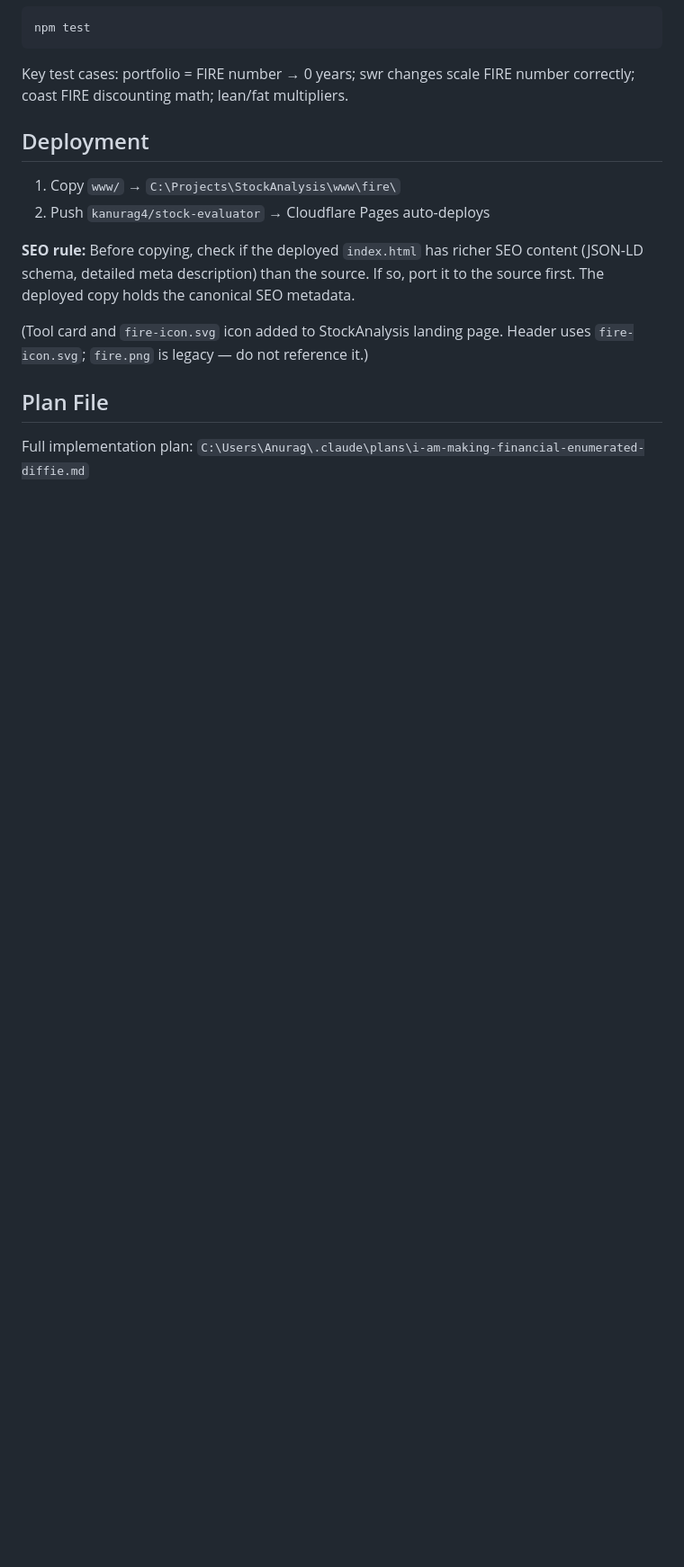
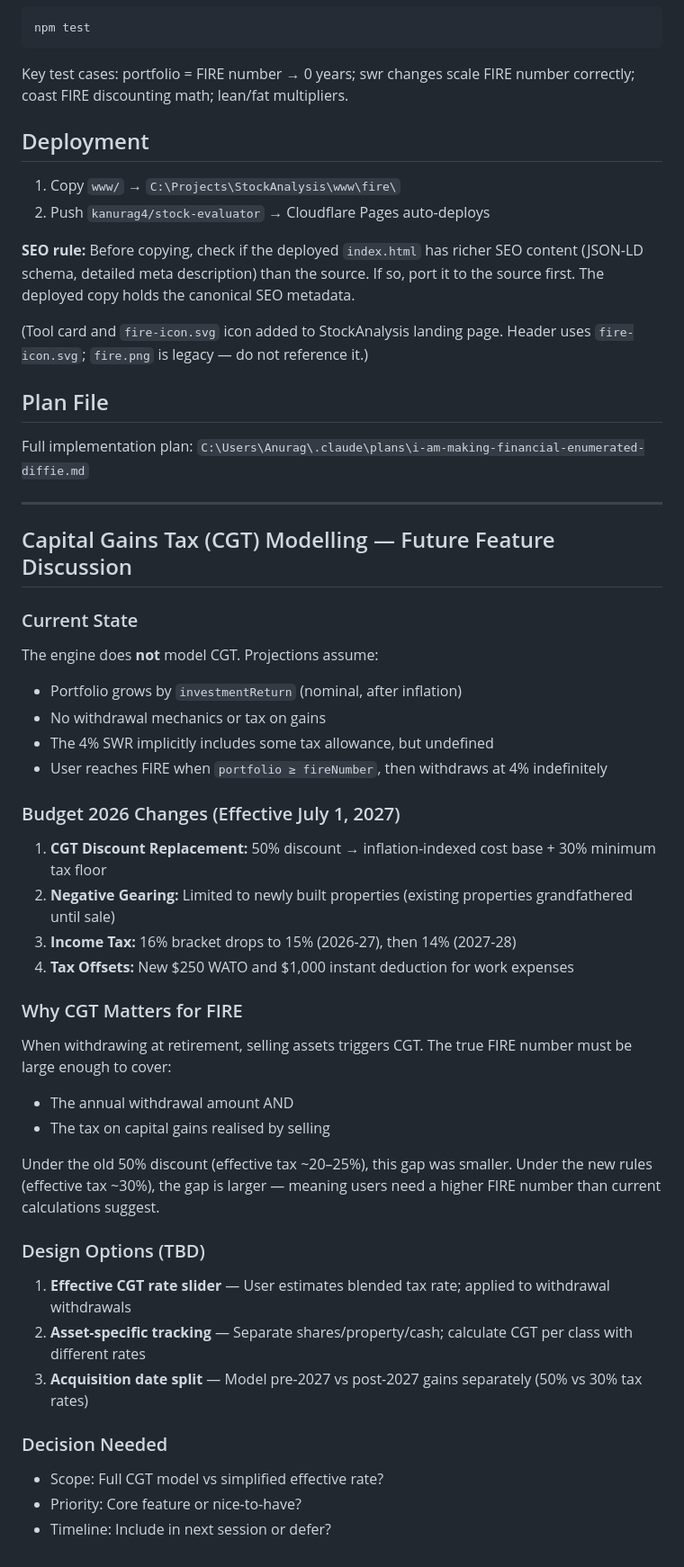
Before and after one commit to kanurag4/fire-calculator, a Markdown page: CLAUDE.md, the part around the change. Shown at 90% size. Drawn GitHub-style; blank space fills up the shorter version.

Commit message:
docs: add CGT modelling discussion to CLAUDE.md
- Note current engine does not model CGT or withdrawal taxes
- Document Budget 2026 changes (50% discount → 30% floor, effective July 2027)
- List three design options (effective rate slider, asset-specific, acquisition date split)
- Flag decision needed on scope and priority

```diff
--- a/CLAUDE.md
+++ b/CLAUDE.md
@@ -108,3 +108,37 @@ Key test cases: portfolio = FIRE number → 0 years; swr changes scale FIRE numb
 
 ## Plan File
 Full implementation plan: `C:\Users\Anurag\.claude\plans\i-am-making-financial-enumerated-diffie.md`
+
+---
+
+## Capital Gains Tax (CGT) Modelling — Future Feature Discussion
+
+### Current State
+The engine does **not** model CGT. Projections assume:
+- Portfolio grows by `investmentReturn` (nominal, after inflation)
+- No withdrawal mechanics or tax on gains
+- The 4% SWR implicitly includes some tax allowance, but undefined
+- User reaches FIRE when `portfolio ≥ fireNumber`, then withdraws at 4% indefinitely
+
+### Budget 2026 Changes (Effective July 1, 2027)
+1. **CGT Discount Replacement:** 50% discount → inflation-indexed cost base + 30% minimum tax floor
+2. **Negative Gearing:** Limited to newly built properties (existing properties grandfathered until sale)
+3. **Income Tax:** 16% bracket drops to 15% (2026-27), then 14% (2027-28)
+4. **Tax Offsets:** New $250 WATO and $1,000 instant deduction for work expenses
+
+### Why CGT Matters for FIRE
+When withdrawing at retirement, selling assets triggers CGT. The true FIRE number must be large enough to cover:
+- The annual withdrawal amount AND
+- The tax on capital gains realised by selling
+
+Under the old 50% discount (effective tax ~20–25%), this gap was smaller. Under the new rules (effective tax ~30%), the gap is larger — meaning users need a higher FIRE number than current calculations suggest.
+
+### Design Options (TBD)
+1. **Effective CGT rate slider** — User estimates blended tax rate; applied to withdrawal withdrawals
+2. **Asset-specific tracking** — Separate shares/property/cash; calculate CGT per class with different rates
+3. **Acquisition date split** — Model pre-2027 vs post-2027 gains separately (50% vs 30% tax rates)
+
+### Decision Needed
+- Scope: Full CGT model vs simplified effective rate?
+- Priority: Core feature or nice-to-have?
+- Timeline: Include in next session or defer?
```
